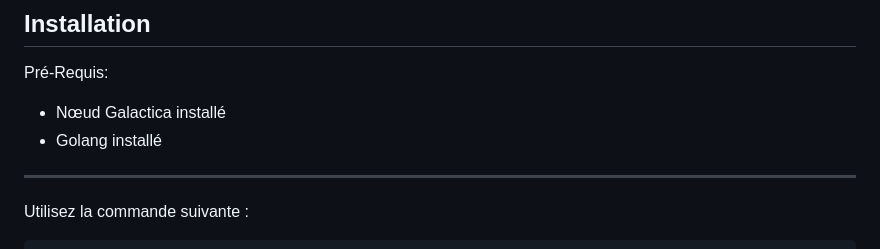
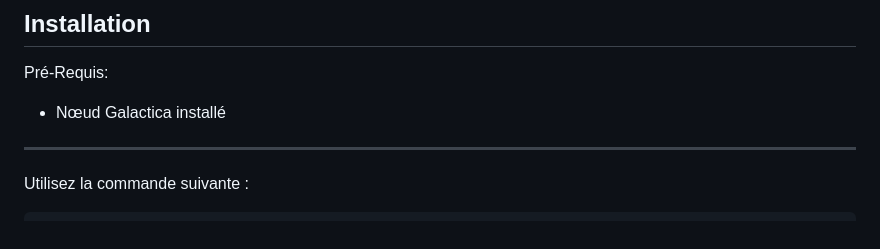
Before and after one commit to Pretid/galactica_helpers, a Markdown page: auto-install-tenderduty/README_FR.md, the part around the change. Rendered like a GitHub page.

```diff
--- a/auto-install-tenderduty/README_FR.md
+++ b/auto-install-tenderduty/README_FR.md
@@ -38,7 +38,6 @@ Ce script automatise le processus d'installation de [Tenderduty](https://github.
 
 Pré-Requis:
 - Nœud Galactica installé
-- Golang installé
 ---
 
 Utilisez la commande suivante :
```
Also changed, not shown: auto-install-tenderduty/README.md (+0 -1 lines).
